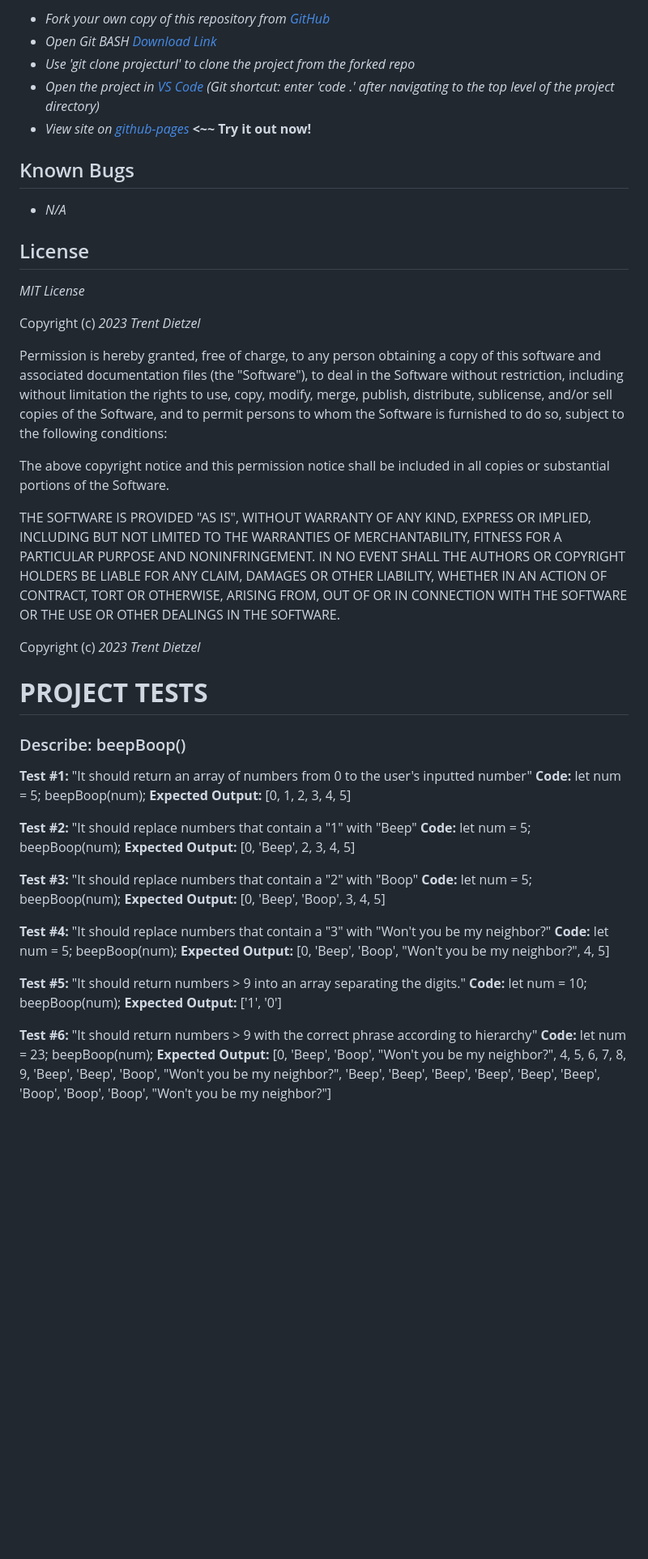
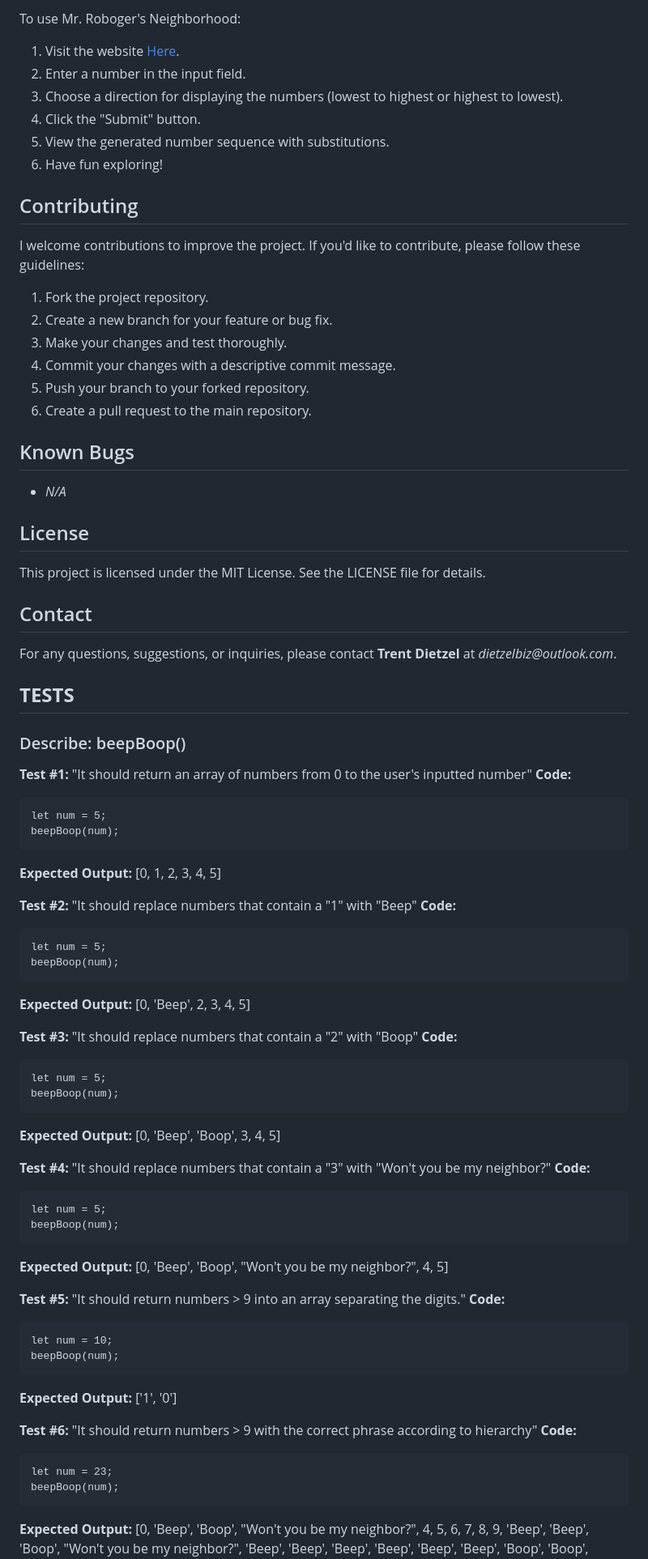
Before and after one commit to tdietzel/Mr_Robo_Neighborhood, a Markdown page: README.md, the part around the change printed below. Shown: that part at 81% size. Drawn GitHub-style; blank space fills up the shorter version.

````diff
--- a/README.md
+++ b/README.md
@@ -22,65 +52,80 @@ _A web application to practice and showcase loops. It focuses on using TDD to br
 
-* _Fork your own copy of this repository from [GitHub](https://github.com/tdietzel22/Mr_Robo_Neighborhood)_
-* _Open Git BASH [Download Link](https://gitforwindows.org/)_
-* _Use 'git clone projecturl' to clone the project from the forked repo_
-* _Open the project in [VS Code](https://code.visualstudio.com/) (Git shortcut: enter 'code .' after navigating to the top level of the project directory)_
-* _View site on [github-pages](https://tdietzel22.github.io/Mr_Robo_Neighborhood/)_ __<~~ Try it out now!__
+To use Mr. Roboger's Neighborhood:
+1. Visit the website [Here](https://tdietzel22.github.io/Mr_Robo_Neighborhood/).
+2. Enter a number in the input field.
+3. Choose a direction for displaying the numbers (lowest to highest or highest to lowest).
+4. Click the "Submit" button.
+5. View the generated number sequence with substitutions.
+6. Have fun exploring!
+
+## Contributing
+
+I welcome contributions to improve the project. If you'd like to contribute, please follow these guidelines:
+1. Fork the project repository.
+2. Create a new branch for your feature or bug fix.
+3. Make your changes and test thoroughly.
+4. Commit your changes with a descriptive commit message.
+5. Push your branch to your forked repository.
+6. Create a pull request to the main repository.
 
 ## Known Bugs
 
 * _N/A_
 
 ## License
+This project is licensed under the MIT License. See the LICENSE file for details.
 
-_MIT License_
+## Contact
+For any questions, suggestions, or inquiries, please contact **Trent Dietzel** at _dietzelbiz@outlook.com_.
 
-Copyright (c) _2023 Trent Dietzel_
-
-Permission is hereby granted, free of charge, to any person obtaining a copy of this software and associated documentation files (the "Software"), to deal in the Software without restriction, including without limitation the rights to use, copy, modify, merge, publish, distribute, sublicense, and/or sell copies of the Software, and to permit persons to whom the Software is furnished to do so, subject to the following conditions:
-
-The above copyright notice and this permission notice shall be included in all copies or substantial portions of the Software.
-
-THE SOFTWARE IS PROVIDED "AS IS", WITHOUT WARRANTY OF ANY KIND, EXPRESS OR IMPLIED, INCLUDING BUT NOT LIMITED TO THE WARRANTIES OF MERCHANTABILITY, FITNESS FOR A PARTICULAR PURPOSE AND NONINFRINGEMENT. IN NO EVENT SHALL THE AUTHORS OR COPYRIGHT HOLDERS BE LIABLE FOR ANY CLAIM, DAMAGES OR OTHER LIABILITY, WHETHER IN AN ACTION OF CONTRACT, TORT OR OTHERWISE, ARISING FROM, OUT OF OR IN CONNECTION WITH THE SOFTWARE OR THE USE OR OTHER DEALINGS IN THE SOFTWARE.
-
-Copyright (c) _2023 Trent Dietzel_
-
-
-# __PROJECT TESTS__
+## __TESTS__
 
 ### Describe: beepBoop()
 
 __Test #1:__ "It should return an array of numbers from 0 to the user's inputted number"
 __Code:__
+```
 let num = 5;
 beepBoop(num);
+```
 __Expected Output:__ [0, 1, 2, 3, 4, 5]
 
 __Test #2:__ "It should replace numbers that contain a "1" with "Beep"
 __Code:__
+```
 let num = 5;
 beepBoop(num);
+```
 __Expected Output:__ [0, 'Beep', 2, 3, 4, 5]
 
 __Test #3:__ "It should replace numbers that contain a "2" with "Boop"
 __Code:__
+```
 let num = 5;
 beepBoop(num);
+```
 __Expected Output:__ [0, 'Beep', 'Boop', 3, 4, 5]
 
 __Test #4:__ "It should replace numbers that contain a "3" with "Won't you be my neighbor?"
 __Code:__
+```
 let num = 5;
 beepBoop(num);
+```
 __Expected Output:__ [0, 'Beep', 'Boop', "Won't you be my neighbor?", 4, 5]
 
 __Test #5:__ "It should return numbers > 9 into an array separating the digits."
 __Code:__
+```
 let num = 10;
 beepBoop(num);
+```
 __Expected Output:__ ['1', '0']
 
 __Test #6:__ "It should return numbers > 9 with the correct phrase according to hierarchy"
 __Code:__
+```
 let num = 23;
 beepBoop(num);
+```
 __Expected Output:__ [0, 'Beep', 'Boop', "Won't you be my neighbor?", 4, 5, 6, 7, 8, 9, 'Beep', 'Beep', 'Boop', "Won't you be my neighbor?", 'Beep', 'Beep', 'Beep', 'Beep', 'Beep', 'Beep', 'Boop', 'Boop', 'Boop', "Won't you be my neighbor?"]
````
Also changed, not shown: other parts of README.md (+43 -13 lines).
